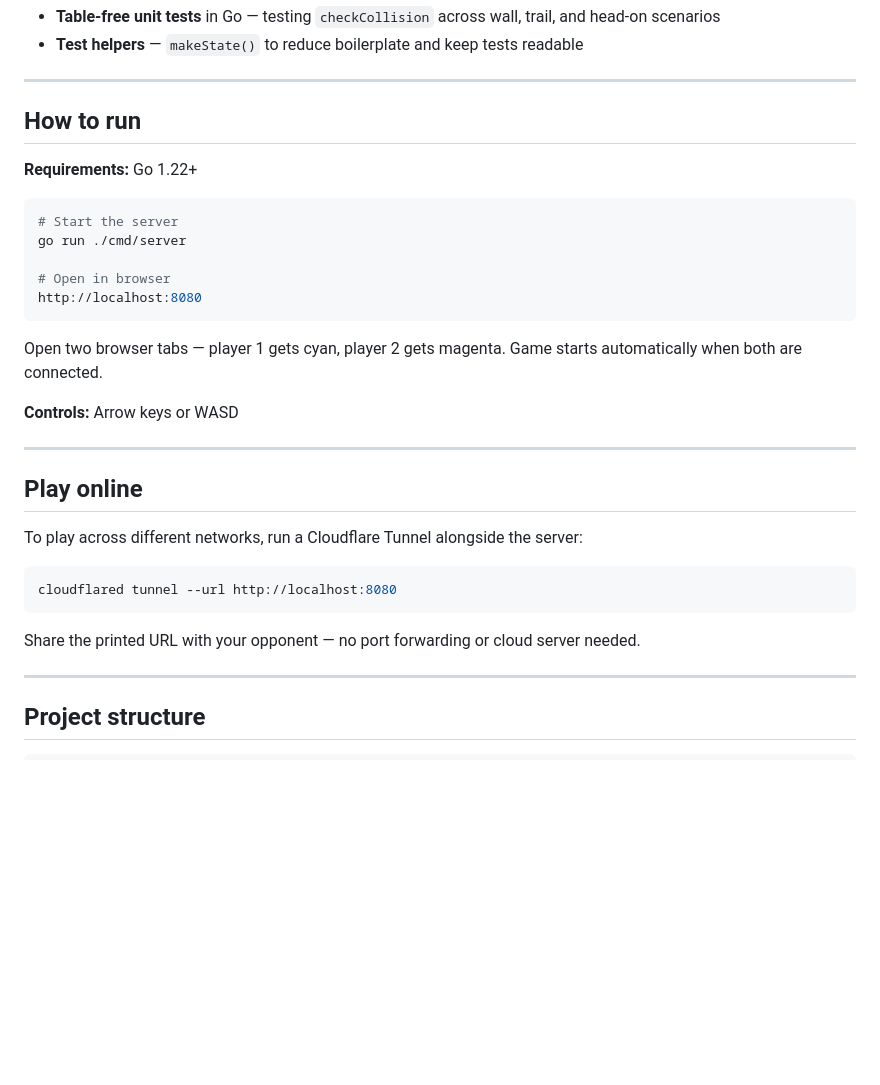
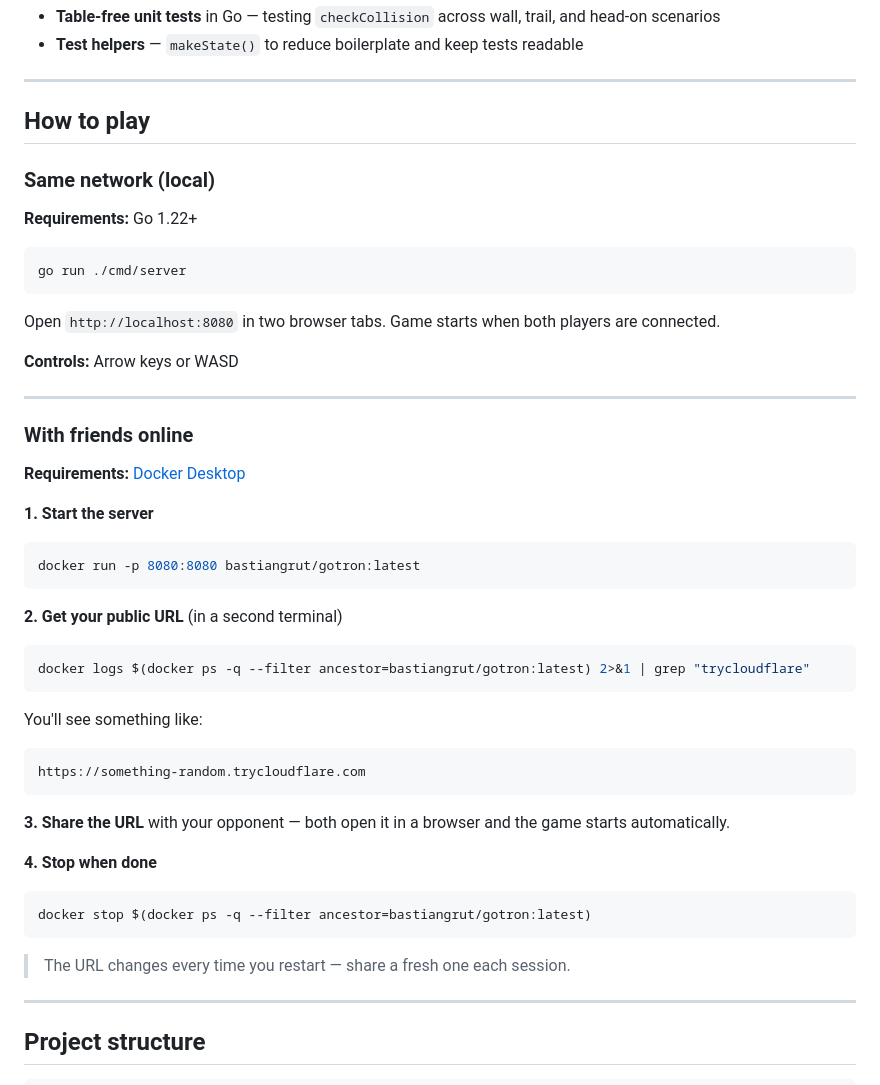
Before and after one commit to bamemuc/GoTron, a Markdown page: README.md, the part around the change. Rendered like a GitHub page; blank space fills up the shorter version.

Commit message:
update README with complete how to play section

````diff
--- a/README.md
+++ b/README.md
@@ -47,33 +47,48 @@ Two players connect via browser, control their light cycles, and the last one al
 
 ---
 
-## How to run
+## How to play
+
+### Same network (local)
 
 **Requirements:** Go 1.22+
 
 ```bash
-# Start the server
 go run ./cmd/server
-
-# Open in browser
-http://localhost:8080
 ```
 
-Open two browser tabs — player 1 gets cyan, player 2 gets magenta. Game starts automatically when both are connected.
+Open `http://localhost:8080` in two browser tabs. Game starts when both players are connected.
 
 **Controls:** Arrow keys or WASD
 
 ---
 
-## Play online
+### With friends online
 
-To play across different networks, run a Cloudflare Tunnel alongside the server:
+**Requirements:** [Docker Desktop](https://www.docker.com/products/docker-desktop/)
 
+**1. Start the server**
 ```bash
-cloudflared tunnel --url http://localhost:8080
+docker run -p 8080:8080 bastiangrut/gotron:latest
 ```
 
-Share the printed URL with your opponent — no port forwarding or cloud server needed.
+**2. Get your public URL** (in a second terminal)
+```bash
+docker logs $(docker ps -q --filter ancestor=bastiangrut/gotron:latest) 2>&1 | grep "trycloudflare"
+```
+You'll see something like:
+```
+https://something-random.trycloudflare.com
+```
+
+**3. Share the URL** with your opponent — both open it in a browser and the game starts automatically.
+
+**4. Stop when done**
+```bash
+docker stop $(docker ps -q --filter ancestor=bastiangrut/gotron:latest)
+```
+
+> The URL changes every time you restart — share a fresh one each session.
 
 ---
 
````
